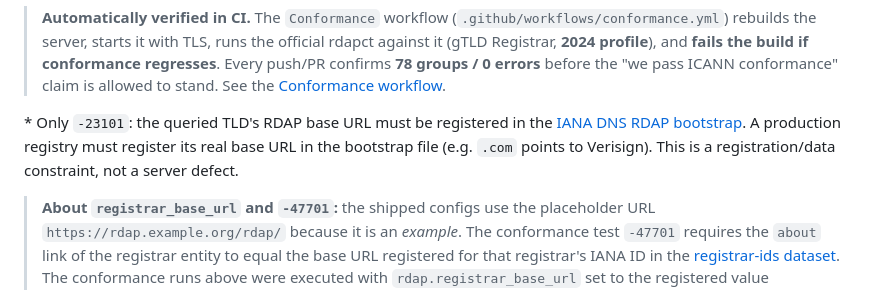
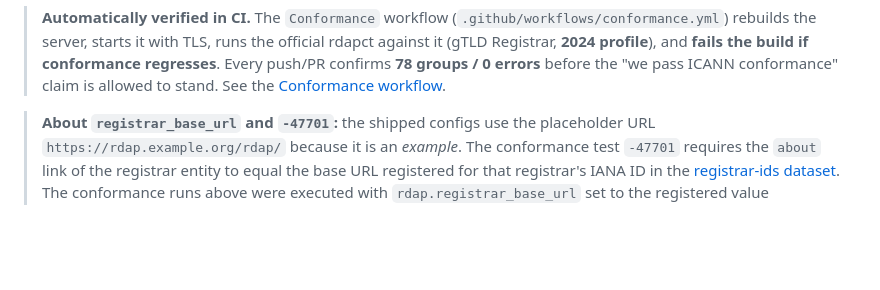
Before and after one commit to tespio/go-rdap-server, a Markdown page: README.md, the part around one of its changes. Rendered like a GitHub page; blank space fills up the shorter version.

```diff
--- a/README.md
+++ b/README.md
@@ -526,11 +570,6 @@ The server is validated against the official
 > build if conformance regresses**. Every push/PR confirms **78 groups / 0 errors**
 > before the "we pass ICANN conformance" claim is allowed to stand. See the
 > [Conformance workflow](https://github.com/tespio/go-rdap-server/actions/workflows/conformance.yml).
-
-\* Only `-23101`: the queried TLD's RDAP base URL must be registered in the
-[IANA DNS RDAP bootstrap](https://www.iana.org/domains/rdap). A production registry
-must register its real base URL in the bootstrap file (e.g. `.com` points to Verisign).
-This is a registration/data constraint, not a server defect.
 
 > **About `registrar_base_url` and `-47701`:** the shipped configs use the placeholder
 > URL `https://rdap.example.org/rdap/` because it is an *example*. The conformance
```
Also changed, not shown: other parts of README.md (+51 -7 lines).
